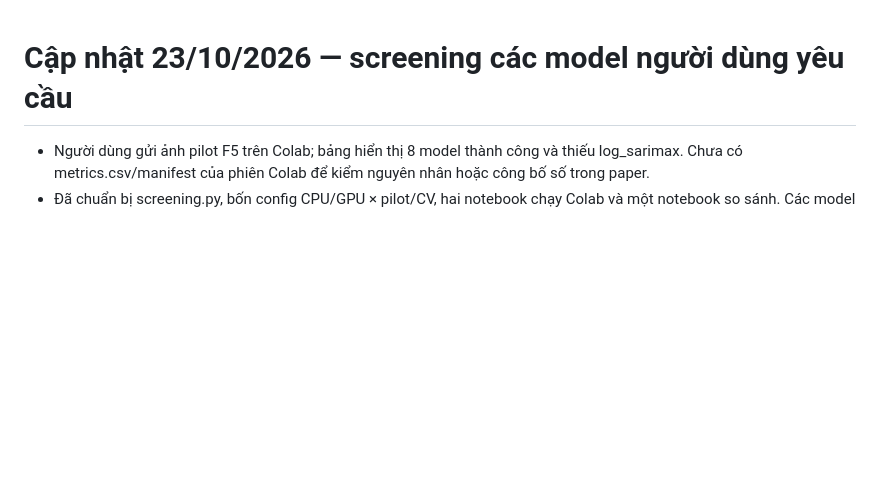
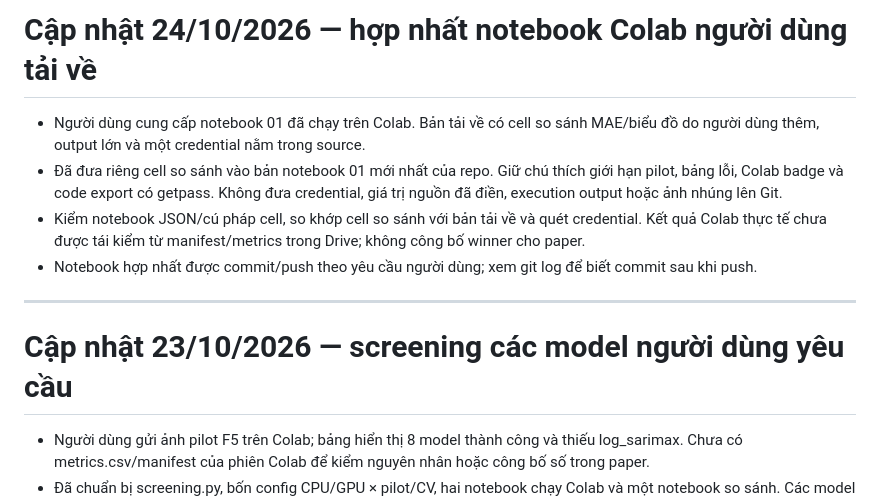
Before and after one commit to myuyen0304/retail-sales-forecasting-research, a Markdown page: HANDOFF.md, the part around the change. Drawn GitHub-style; blank space fills up the shorter version.

Commit message:
Ban giao notebook Colab da hop nhat

```diff
--- a/HANDOFF.md
+++ b/HANDOFF.md
@@ -1,3 +1,12 @@
+# Cập nhật 24/10/2026 — hợp nhất notebook Colab người dùng tải về
+
+- Người dùng cung cấp notebook 01 đã chạy trên Colab. Bản tải về có cell so sánh MAE/biểu đồ do người dùng thêm, output lớn và một credential nằm trong source.
+- Đã đưa riêng cell so sánh vào bản notebook 01 mới nhất của repo. Giữ chú thích giới hạn pilot, bảng lỗi, Colab badge và code export có getpass. Không đưa credential, giá trị nguồn đã điền, execution output hoặc ảnh nhúng lên Git.
+- Kiểm notebook JSON/cú pháp cell, so khớp cell so sánh với bản tải về và quét credential. Kết quả Colab thực tế chưa được tái kiểm từ manifest/metrics trong Drive; không công bố winner cho paper.
+- Notebook hợp nhất được commit/push theo yêu cầu người dùng; xem git log để biết commit sau khi push.
+
+---
+
 # Cập nhật 23/10/2026 — screening các model người dùng yêu cầu
 
 - Người dùng gửi ảnh pilot F5 trên Colab; bảng hiển thị 8 model thành công và thiếu log_sarimax. Chưa có metrics.csv/manifest của phiên Colab để kiểm nguyên nhân hoặc công bố số trong paper.
```
